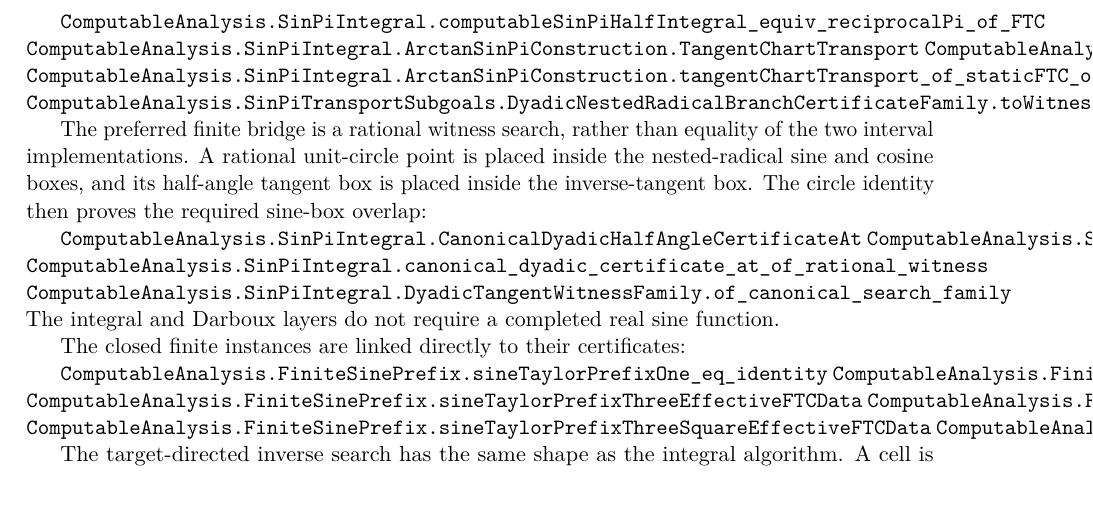
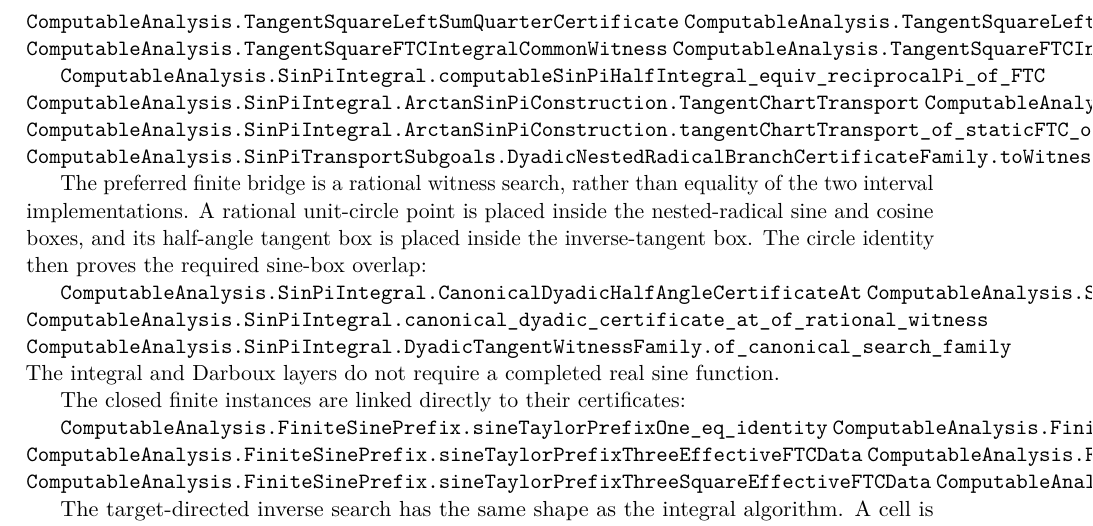
Before and after one commit to liuyao12/computable-analysis, a LaTeX thesis (blueprint/src/web.tex, which reads blueprint/src/03-integrals.tex): part of page 40 of 61, cut at the place of the change. Compiled offline with pdfLaTeX.

Commit message:
Expose squared sine transport obligations

```diff
--- a/blueprint/src/03-integrals.tex
+++ b/blueprint/src/03-integrals.tex
@@ -394,6 +394,10 @@ transport identifies it with \(1/4\) once the endpoint certificate is supplied.
 \lean{ComputableAnalysis.SinPiIntegral.tangentSquareEffectiveFTC_integral_equiv_halfQuarterTurn}
 \lean{ComputableAnalysis.reciprocalPi_quarterTurn_equiv_quarter}
 \lean{ComputableAnalysis.NormalizedTangentSquareValueSubgoal.value}
+\lean{ComputableAnalysis.TangentSquareLeftSumQuarterCertificate}
+\lean{ComputableAnalysis.TangentSquareLeftSumQuarterCertificate.to_value_subgoal}
+\lean{ComputableAnalysis.TangentSquareFTCIntegralCommonWitness}
+\lean{ComputableAnalysis.TangentSquareFTCIntegralCommonWitness.to_compatibility}
 \leanok
 
 \lean{ComputableAnalysis.SinPiIntegral.computableSinPiHalfIntegral_equiv_reciprocalPi_of_FTC}
```
